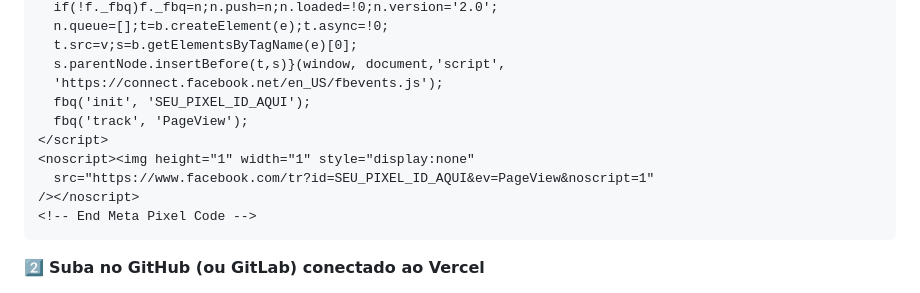
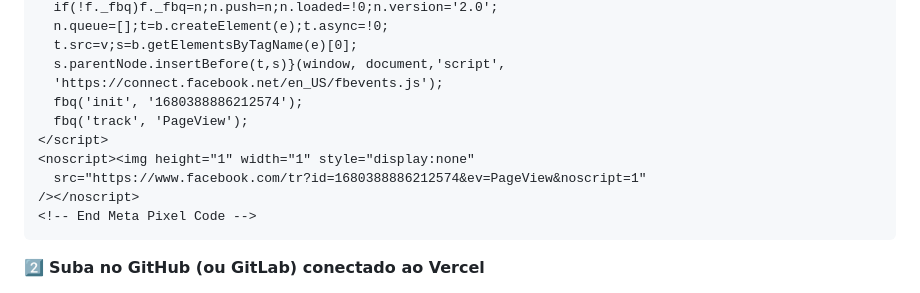
Before and after one commit to karol684/redirect-liftdetoxblack, a Markdown page: README.md, the part around the change. Rendered like a GitHub page.

````diff
--- a/README.md
+++ b/README.md
@@ -38,11 +38,11 @@ Este repositório contém a **página de redirecionamento para WhatsApp** do pro
   t.src=v;s=b.getElementsByTagName(e)[0];
   s.parentNode.insertBefore(t,s)}(window, document,'script',
   'https://connect.facebook.net/en_US/fbevents.js');
-  fbq('init', 'SEU_PIXEL_ID_AQUI');
+  fbq('init', '1680388886212574');
   fbq('track', 'PageView');
 </script>
 <noscript><img height="1" width="1" style="display:none"
-  src="https://www.facebook.com/tr?id=SEU_PIXEL_ID_AQUI&ev=PageView&noscript=1"
+  src="https://www.facebook.com/tr?id=1680388886212574&ev=PageView&noscript=1"
 /></noscript>
 <!-- End Meta Pixel Code -->
 ```
````
